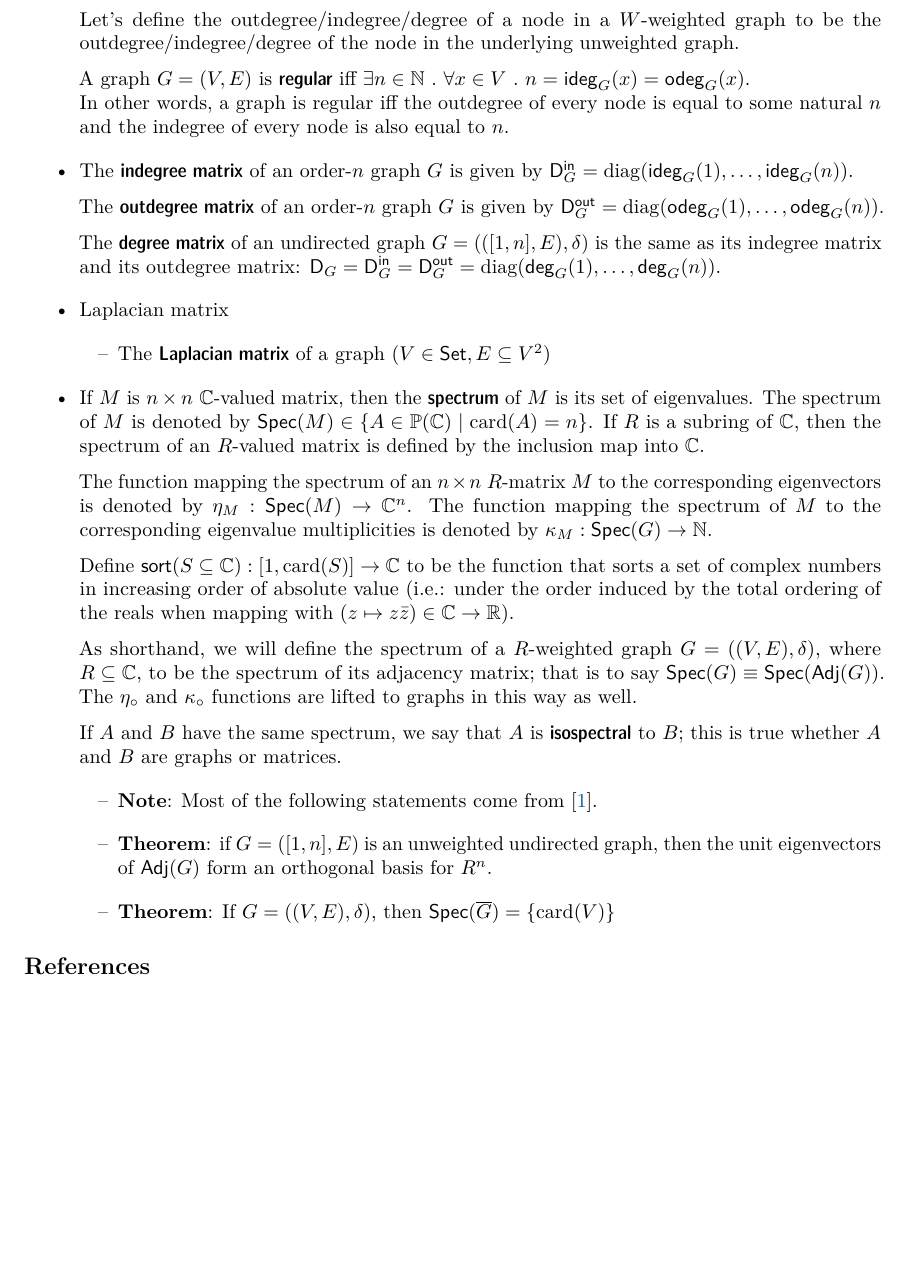
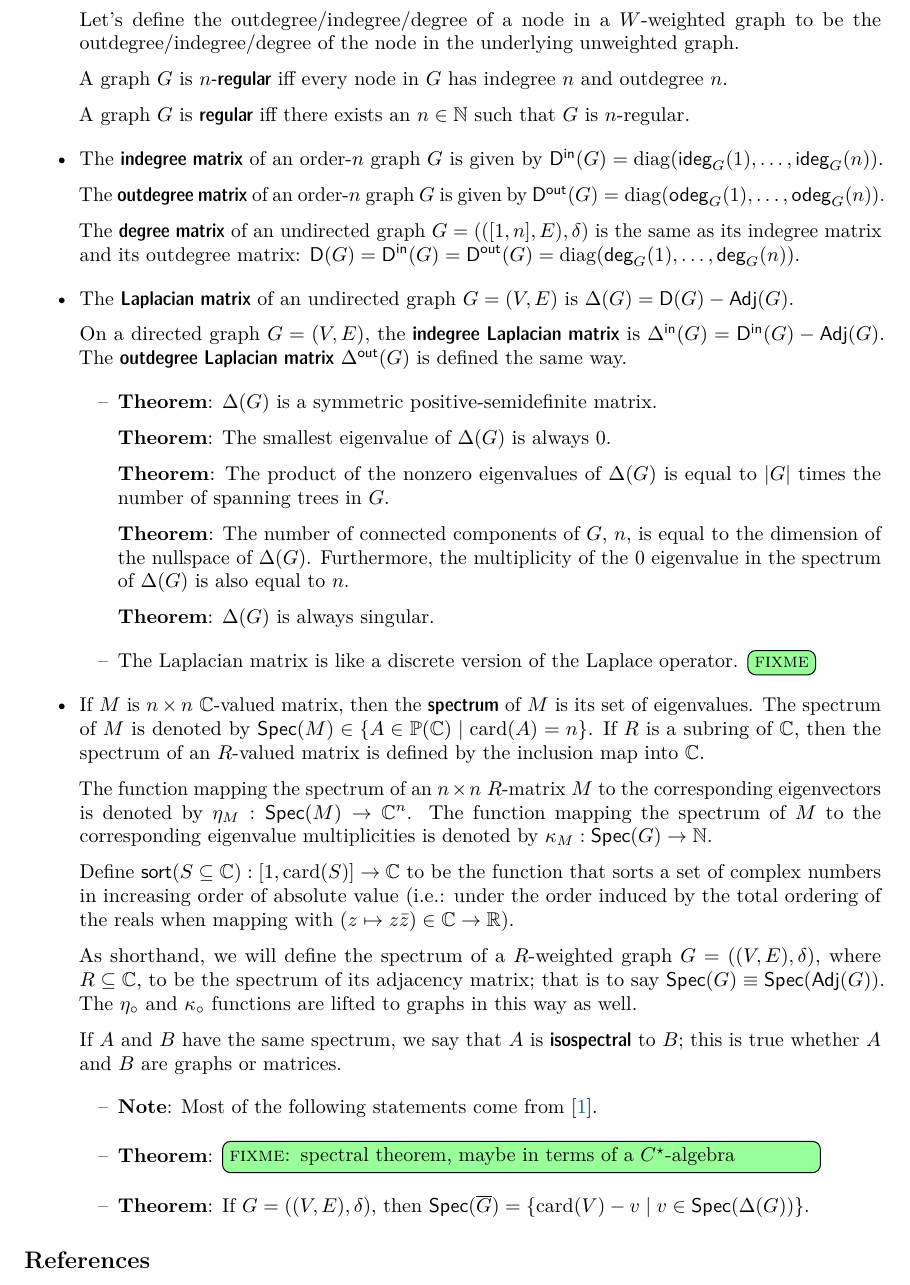
Before and after one commit to taktoa/math-notes, a LaTeX document (notes.tex): part of page 2 of 6, cut so that both start at the same text, the shorter picture padded with empty space. Compiled offline with pdfLaTeX.

Commit message:
more work on graph theory

```diff
--- a/notes.tex
+++ b/notes.tex
@@ -363,30 +363,58 @@
   to be the outdegree/indegree/degree of the node in the underlying unweighted
   graph.
 
-  A graph $G = (V, E)$ is \define{regular} iff
-  $\exists n \in \mbb{N} ~.~ \forall x \in V ~.~
-  n = \indegree{}{G}{x} = \outdegree{}{G}{x}$. \\
-  In other words, a graph is regular iff the outdegree of every node is equal
-  to some natural $n$ and the indegree of every node is also equal to $n$.
+  A graph $G$ is \define{$n$-regular} iff every node in $G$ has indegree $n$
+  and outdegree $n$.
+
+  A graph $G$ is \define{regular} iff there exists an $n \in \mbb{N}$ such
+  that $G$ is $n$-regular.
 }
 @ {%
   The \define{indegree matrix} of an order-$n$ graph $G$ is given by
-  $\msf{D}_G^\msf{in} = \diag(\indegree{}{G}{1}, \dotsc, \indegree{}{G}{n})$.
+  $\msf{D}^\msf{in}(G) = \diag(\indegree{}{G}{1}, \dotsc, \indegree{}{G}{n})$.
 
   The \define{outdegree matrix} of an order-$n$ graph $G$ is given by
-  $\msf{D}_G^\msf{out} = \diag(\outdegree{}{G}{1}, \dotsc, \outdegree{}{G}{n})$.
+  $\msf{D}^\msf{out}(G) = \diag(\outdegree{}{G}{1}, \dotsc, \outdegree{}{G}{n})$.
 
   The \define{degree matrix} of an undirected graph $G = (([1, n], E), \delta)$
   is the same as its indegree matrix and its outdegree matrix:
-  $ \msf{D}_G
-  = \msf{D}_G^\msf{in}
-  = \msf{D}_G^\msf{out}
+  $ \msf{D}(G)
+  = \msf{D}^\msf{in}(G)
+  = \msf{D}^\msf{out}(G)
   = \diag(\degree{}{G}{1}, \dotsc, \degree{}{G}{n})$.
 }
-@ Laplacian matrix
+@ {%
+  The \define{Laplacian matrix} of an undirected graph $G = (V, E)$
+  is $\mathrm{\Delta}(G) = \msf{D}(G) - \msf{Adj}(G)$.
+
+  On a directed graph $G = (V, E)$, the \define{indegree Laplacian matrix}
+  is $\mathrm{\Delta}^\msf{in}(G) = \msf{D}^\msf{in}(G) - \msf{Adj}(G)$.
+  The \define{outdegree Laplacian matrix} $\mathrm{\Delta}^\msf{out}(G)$
+  is defined the same way.
+}
 @@ {%
-  The \define{Laplacian matrix} of a graph $(V \in \catset, E \subseteq V^2)$
+  \textbf{Theorem}:
+  $\mathrm{\Delta}(G)$ is a symmetric positive-semidefinite matrix.
 
+  \textbf{Theorem}:
+  The smallest eigenvalue of $\mathrm{\Delta}(G)$ is always $0$.
+
+  \textbf{Theorem}:
+  The product of the nonzero eigenvalues of $\mathrm{\Delta}(G)$ is equal to
+  $\abs{G}$ times the number of spanning trees in $G$.
+
+  \textbf{Theorem}:
+  The number of connected components of $G$, $n$, is equal to the
+  dimension of the nullspace of $\mathrm{\Delta}(G)$.
+  Furthermore, the multiplicity of the $0$ eigenvalue in the spectrum of
+  $\mathrm{\Delta}(G)$ is also equal to $n$.
+
+  \textbf{Theorem}:
+  $\mathrm{\Delta}(G)$ is always singular.
+}
+@@ {%
+  The Laplacian matrix is like a discrete version of the Laplace operator.
+  \sfixme{}
 }
 @ {%
   If $M$ is $n \times n$ $\mbb{C}$-valued matrix, then the \define{spectrum} of
@@ -427,13 +455,14 @@
   \cite{brouwer-haemers}.
 }
 @@ {%
-  \textbf{Theorem}: if $G = ([1, n], E)$ is an unweighted undirected graph, then
-  the unit eigenvectors of $\msf{Adj}(G)$ form an orthogonal basis for $R^n$.
+  \textbf{Theorem}:
+  \fixme{spectral theorem, maybe in terms of a $C^\star$-algebra}
 }
 @@ {%
   \textbf{Theorem}:
   If $G = ((V, E), \delta)$, then
-  $\msf{Spec}(\overline{G}) = \{\card(V) \}$
+  $ \msf{Spec}(\overline{G})
+  = \{\card(V) - v \mid v \in \msf{Spec}(\mrm{\Delta}(G))\}$.
 }
 \end{easylist}
 
```
Also changed, not shown: notes.tex (2 more changed lines).
